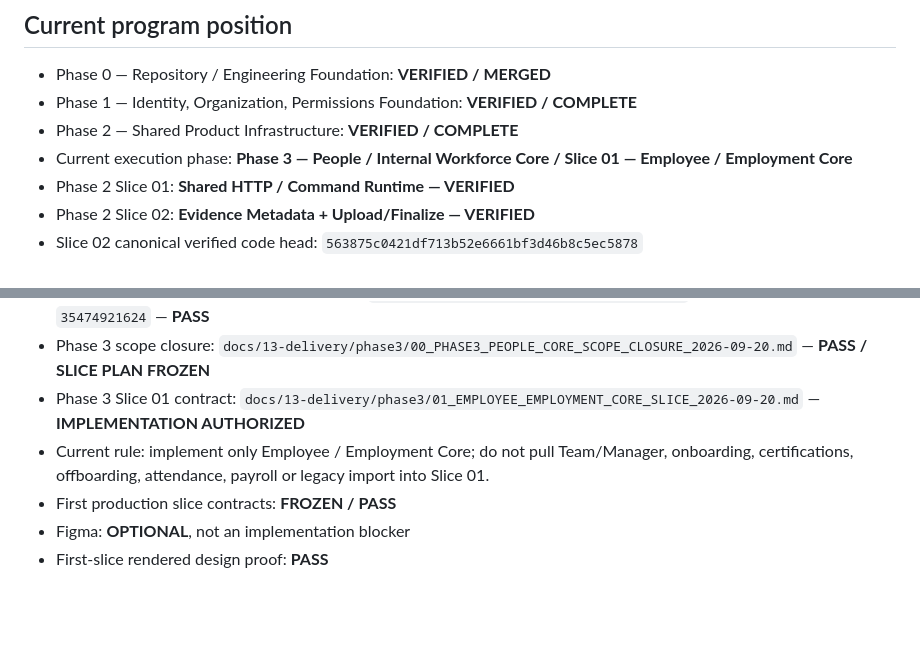
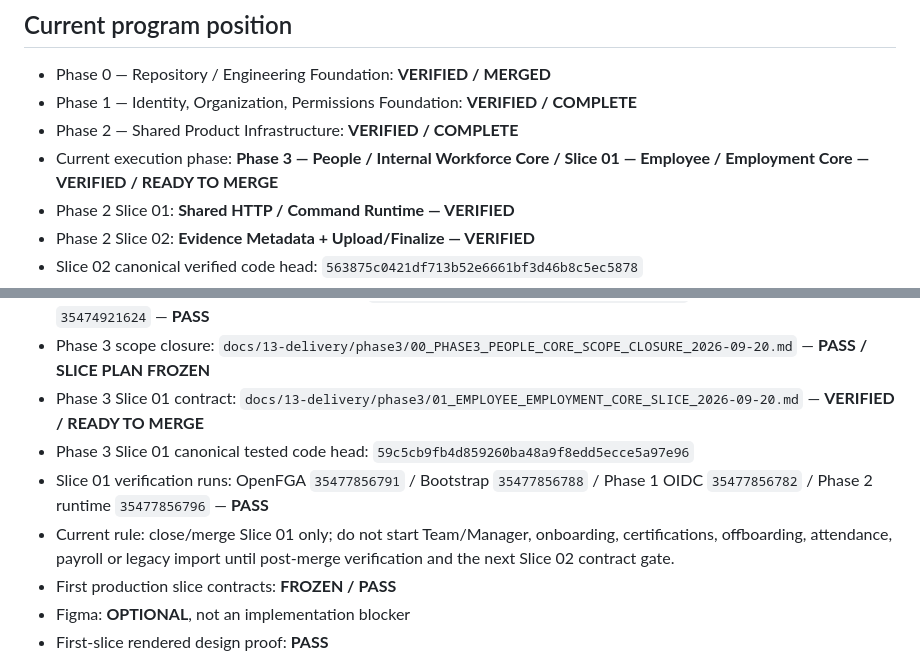
Before and after one commit to omarkhair70-droid/hiltech, a Markdown page: AGENTS.md, 2 parts joined by grey strips. GitHub-like rendering; blank space fills up the shorter version.

Commit message:
docs: record Slice 01 exact-head verification

```diff
--- a/AGENTS.md
+++ b/AGENTS.md
@@ -11,7 +11,7 @@ Any coding agent, Codex session, new chat, automation, or human contributor must
 - Phase 0 — Repository / Engineering Foundation: **VERIFIED / MERGED**
 - Phase 1 — Identity, Organization, Permissions Foundation: **VERIFIED / COMPLETE**
 - Phase 2 — Shared Product Infrastructure: **VERIFIED / COMPLETE**
-- Current execution phase: **Phase 3 — People / Internal Workforce Core / Slice 01 — Employee / Employment Core**
+- Current execution phase: **Phase 3 — People / Internal Workforce Core / Slice 01 — Employee / Employment Core — VERIFIED / READY TO MERGE**
 - Phase 2 Slice 01: **Shared HTTP / Command Runtime — VERIFIED**
 - Phase 2 Slice 02: **Evidence Metadata + Upload/Finalize — VERIFIED**
 - Slice 02 canonical verified code head: `563875c0421df713b52e6661bf3d46b8c5ec5878`
@@ -45,8 +45,10 @@ Any coding agent, Codex session, new chat, automation, or human contributor must
 - Phase 2 final gap review: `docs/13-delivery/phase2/07_PHASE2_FINAL_GAP_REVIEW_2026-09-20.md` — **PASS / NO ADDITIONAL PHASE 2 SLICE REQUIRED**
 - Phase 2 final closure PR #37 merge commit: `624bd6c50f8d17535316ae450a8a780bc756a108`; post-merge Bootstrap `35474921624` — **PASS**
 - Phase 3 scope closure: `docs/13-delivery/phase3/00_PHASE3_PEOPLE_CORE_SCOPE_CLOSURE_2026-09-20.md` — **PASS / SLICE PLAN FROZEN**
-- Phase 3 Slice 01 contract: `docs/13-delivery/phase3/01_EMPLOYEE_EMPLOYMENT_CORE_SLICE_2026-09-20.md` — **IMPLEMENTATION AUTHORIZED**
-- Current rule: implement only Employee / Employment Core; do not pull Team/Manager, onboarding, certifications, offboarding, attendance, payroll or legacy import into Slice 01.
+- Phase 3 Slice 01 contract: `docs/13-delivery/phase3/01_EMPLOYEE_EMPLOYMENT_CORE_SLICE_2026-09-20.md` — **VERIFIED / READY TO MERGE**
+- Phase 3 Slice 01 canonical tested code head: `59c5cb9fb4d859260ba48a9f8edd5ecce5a97e96`
+- Slice 01 verification runs: OpenFGA `35477856791` / Bootstrap `35477856788` / Phase 1 OIDC `35477856782` / Phase 2 runtime `35477856796` — **PASS**
+- Current rule: close/merge Slice 01 only; do not start Team/Manager, onboarding, certifications, offboarding, attendance, payroll or legacy import until post-merge verification and the next Slice 02 contract gate.
 - First production slice contracts: **FROZEN / PASS**
 - Figma: **OPTIONAL**, not an implementation blocker
 - First-slice rendered design proof: **PASS**
```
